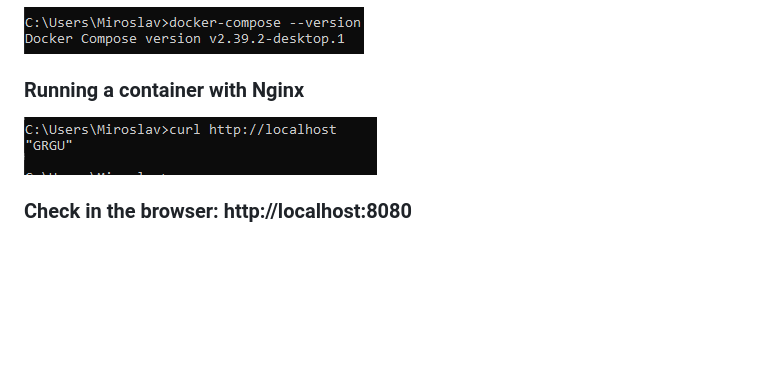
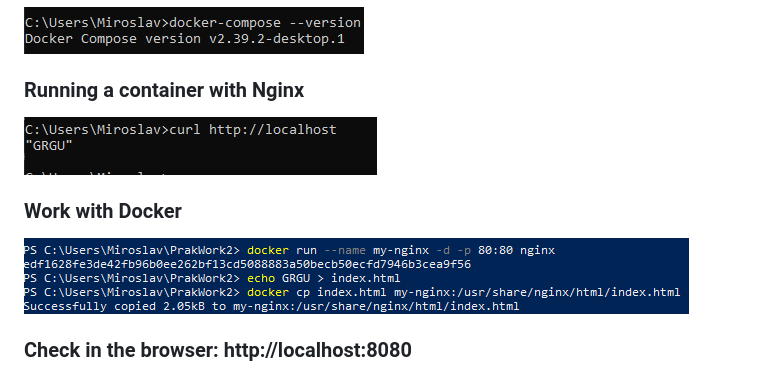
Before and after one commit to LokDog123/PrakWork2, a Markdown page: README.md, the part around the change. Drawn GitHub-style; pictures changed too: docwork.png (added); blank space fills up the shorter version.

Commit message:
Add new screenshots: nginx container, browser result

```diff
--- a/README.md
+++ b/README.md
@@ -32,6 +32,9 @@
 ### Running a container with Nginx
 ![GRSUloc](grsuloc.png)
 
+### Work with Docker
+![DockerWork](docwork.png)
+
 ### Check in the browser: http://localhost:8080
 ![GRGU](grsu.png)
 
```
